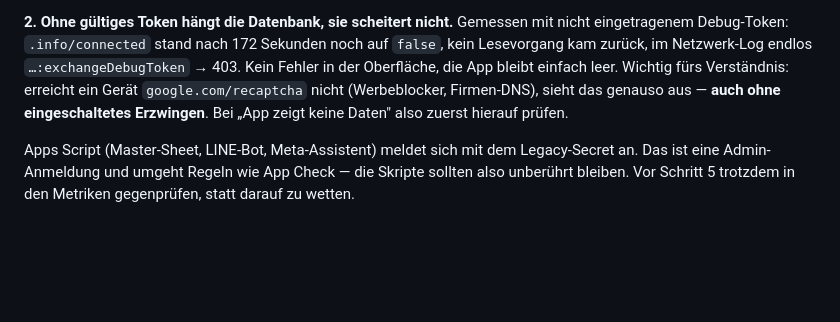
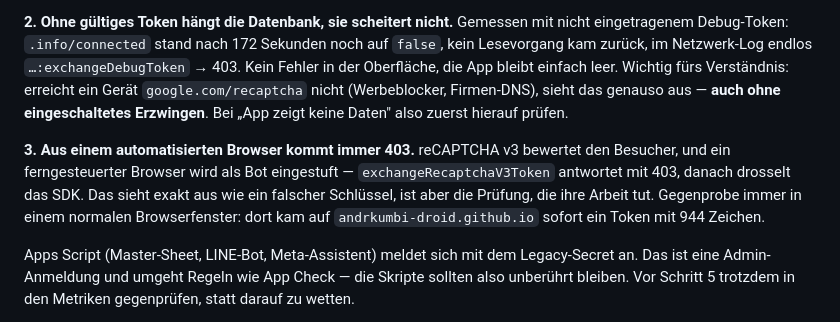
Before and after one commit to andrkumbi-droid/kp-wallpanel, a Markdown page: SECURITY.md, the part around the change. GitHub-like rendering; blank space fills up the shorter version.

Commit message:
SECURITY.md: automated browsers always get a 403 from App Check
Third trap, found while verifying the live deploy: reCAPTCHA v3 scores the
visitor, so a remote-controlled browser is treated as a bot and the token
exchange returns 403. Indistinguishable from a wrong key at first glance.
The same page in a normal window issued a token immediately.

Co-Authored-By: Claude Opus 5 <noreply@anthropic.com>

```diff
--- a/SECURITY.md
+++ b/SECURITY.md
@@ -126,6 +126,12 @@ der Oberfläche, die App bleibt einfach leer. Wichtig fürs Verständnis: erreic
 `google.com/recaptcha` nicht (Werbeblocker, Firmen-DNS), sieht das genauso aus — **auch ohne
 eingeschaltetes Erzwingen**. Bei „App zeigt keine Daten" also zuerst hierauf prüfen.
 
+**3. Aus einem automatisierten Browser kommt immer 403.** reCAPTCHA v3 bewertet den Besucher,
+und ein ferngesteuerter Browser wird als Bot eingestuft — `exchangeRecaptchaV3Token` antwortet
+mit 403, danach drosselt das SDK. Das sieht exakt aus wie ein falscher Schlüssel, ist aber die
+Prüfung, die ihre Arbeit tut. Gegenprobe immer in einem normalen Browserfenster: dort kam auf
+`andrkumbi-droid.github.io` sofort ein Token mit 944 Zeichen.
+
 Apps Script (Master-Sheet, LINE-Bot, Meta-Assistent) meldet sich mit dem Legacy-Secret an.
 Das ist eine Admin-Anmeldung und umgeht Regeln wie App Check — die Skripte sollten also
 unberührt bleiben. Vor Schritt 5 trotzdem in den Metriken gegenprüfen, statt darauf zu wetten.
```
